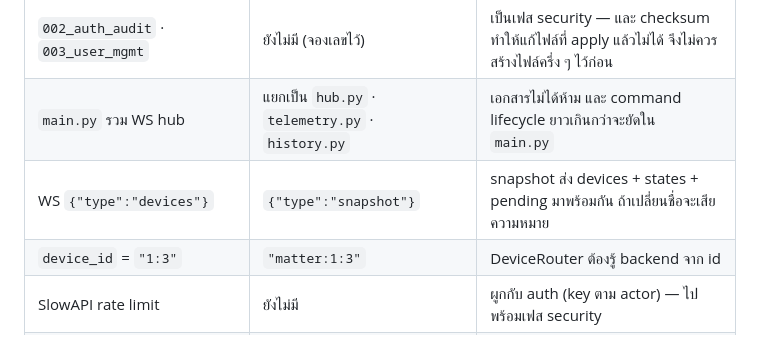
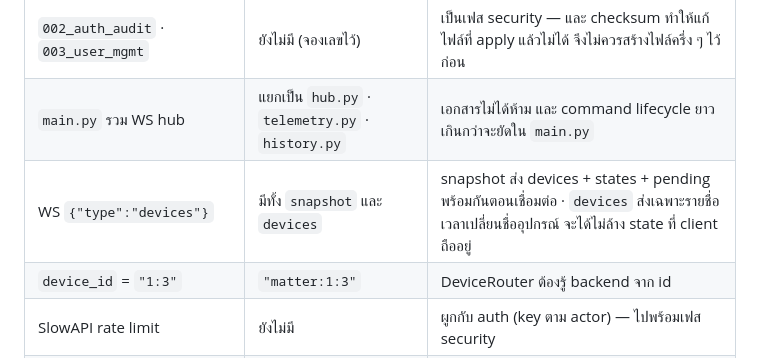
Before and after one commit to AkeOngard/IoTDashboard, a Markdown page: README.md, the part around the change. GitHub-like rendering.

Commit message:
Correct the WS message row in the README
The devices message exists now: relabel broadcasts one so a rename does not
make every client throw away its state and pending commands.

Co-Authored-By: Claude Opus 5 <noreply@anthropic.com>

```diff
--- a/README.md
+++ b/README.md
@@ -239,7 +239,7 @@ TimescaleDB ใช้ image เดียวกันได้โดยไม่
 |---|---|---|
 | `002_auth_audit` · `003_user_mgmt` | ยังไม่มี (จองเลขไว้) | เป็นเฟส security — และ checksum ทำให้แก้ไฟล์ที่ apply แล้วไม่ได้ จึงไม่ควรสร้างไฟล์ครึ่ง ๆ ไว้ก่อน |
 | `main.py` รวม WS hub | แยกเป็น `hub.py` · `telemetry.py` · `history.py` | เอกสารไม่ได้ห้าม และ command lifecycle ยาวเกินกว่าจะยัดใน `main.py` |
-| WS `{"type":"devices"}` | `{"type":"snapshot"}` | snapshot ส่ง devices + states + pending มาพร้อมกัน ถ้าเปลี่ยนชื่อจะเสียความหมาย |
+| WS `{"type":"devices"}` | มีทั้ง `snapshot` และ `devices` | snapshot ส่ง devices + states + pending พร้อมกันตอนเชื่อมต่อ · `devices` ส่งเฉพาะรายชื่อเวลาเปลี่ยนชื่ออุปกรณ์ จะได้ไม่ล้าง state ที่ client ถืออยู่ |
 | `device_id` = `"1:3"` | `"matter:1:3"` | DeviceRouter ต้องรู้ backend จาก id |
 | SlowAPI rate limit | ยังไม่มี | ผูกกับ auth (key ตาม actor) — ไปพร้อมเฟส security |
 | palette `slate-950` · `emerald-500` · `amber-500` | CSS token ชุดเดียว + ramp ตามค่าที่อ่านได้ | สีถูกผูกกับความหมาย (ค่าสูง/ต่ำ, สีหลอดไฟจริง) แทนที่จะเป็นสีคงที่ต่อ component และเปลี่ยนธีมได้จากที่เดียว |
```
